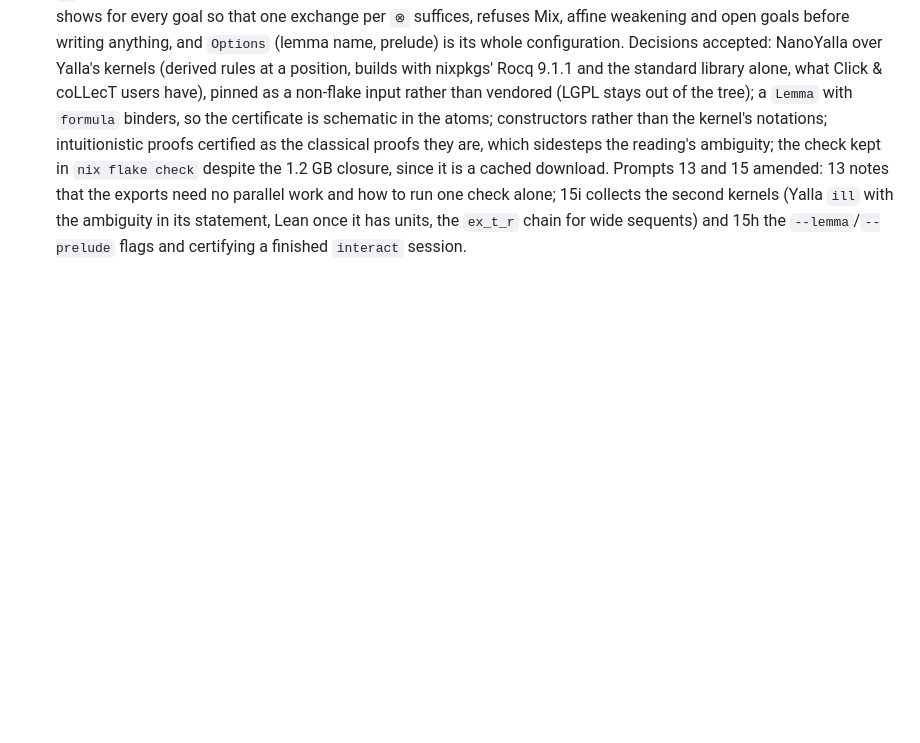
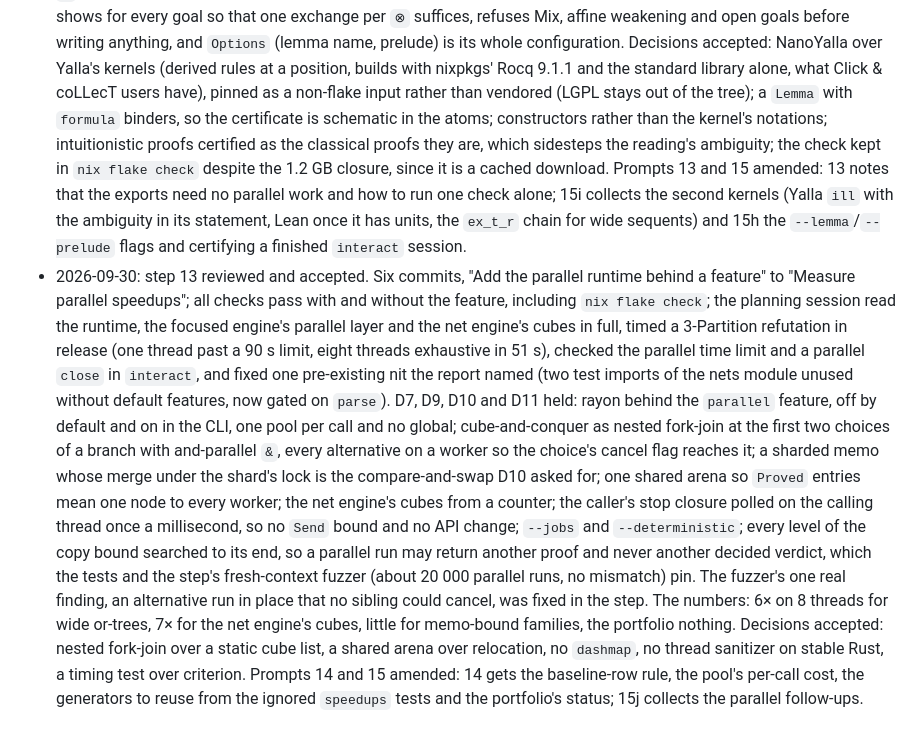
Before and after one commit to flgrubm/linlog, a Markdown page: plan/README.md, the part around the change. GitHub-like rendering; blank space fills up the shorter version.

Commit message:
Plan: review step 13

```diff
--- a/plan/README.md
+++ b/plan/README.md
@@ -606,3 +606,34 @@ into an option or names it as a follow-up.
   has units, the `ex_t_r` chain for wide sequents) and 15h the
   `--lemma`/`--prelude` flags and certifying a finished `interact`
   session.
+- 2026-09-30: step 13 reviewed and accepted. Six commits, "Add the
+  parallel runtime behind a feature" to "Measure parallel speedups"; all
+  checks pass with and without the feature, including `nix flake check`;
+  the planning session read the runtime, the focused engine's parallel
+  layer and the net engine's cubes in full, timed a 3-Partition
+  refutation in release (one thread past a 90 s limit, eight threads
+  exhaustive in 51 s), checked the parallel time limit and a parallel
+  `close` in `interact`, and fixed one pre-existing nit the report named
+  (two test imports of the nets module unused without default features,
+  now gated on `parse`). D7, D9, D10 and D11 held: rayon behind the
+  `parallel` feature, off by default and on in the CLI, one pool per
+  call and no global; cube-and-conquer as nested fork-join at the first
+  two choices of a branch with and-parallel `&`, every alternative on a
+  worker so the choice's cancel flag reaches it; a sharded memo whose
+  merge under the shard's lock is the compare-and-swap D10 asked for; one
+  shared arena so `Proved` entries mean one node to every worker; the
+  net engine's cubes from a counter; the caller's stop closure polled on
+  the calling thread once a millisecond, so no `Send` bound and no API
+  change; `--jobs` and `--deterministic`; every level of the copy bound
+  searched to its end, so a parallel run may return another proof and
+  never another decided verdict, which the tests and the step's
+  fresh-context fuzzer (about 20 000 parallel runs, no mismatch) pin. The
+  fuzzer's one real finding, an alternative run in place that no sibling
+  could cancel, was fixed in the step. The numbers: 6× on 8 threads for
+  wide or-trees, 7× for the net engine's cubes, little for memo-bound
+  families, the portfolio nothing. Decisions accepted: nested fork-join
+  over a static cube list, a shared arena over relocation, no `dashmap`,
+  no thread sanitizer on stable Rust, a timing test over criterion.
+  Prompts 14 and 15 amended: 14 gets the baseline-row rule, the pool's
+  per-call cost, the generators to reuse from the ignored `speedups`
+  tests and the portfolio's status; 15j collects the parallel follow-ups.
```
Also changed, not shown: plan/14-benchmarks.md (+41 -2 lines), plan/15-later.md (+17 -0 lines).
